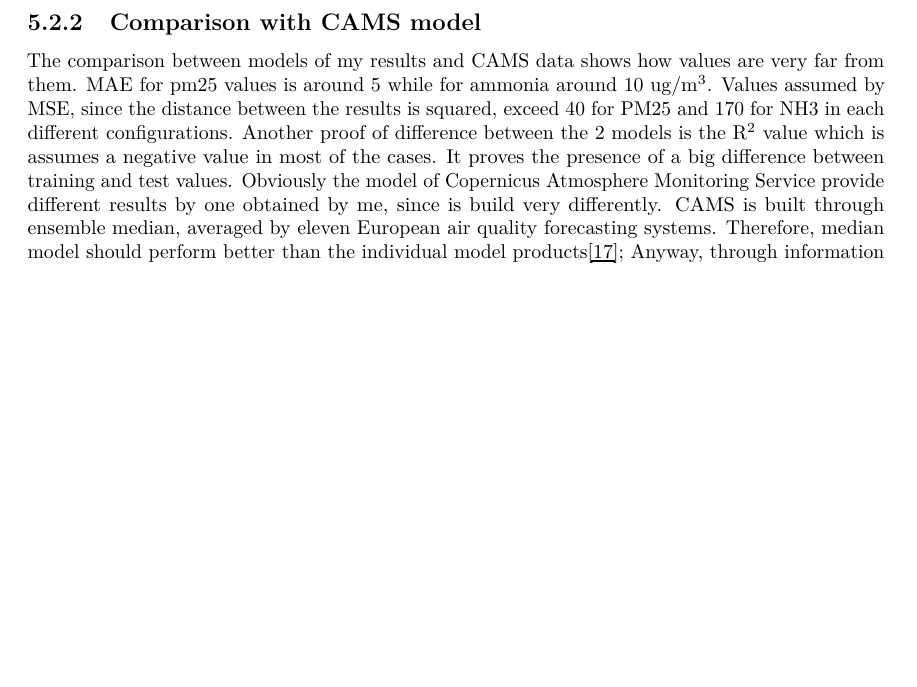
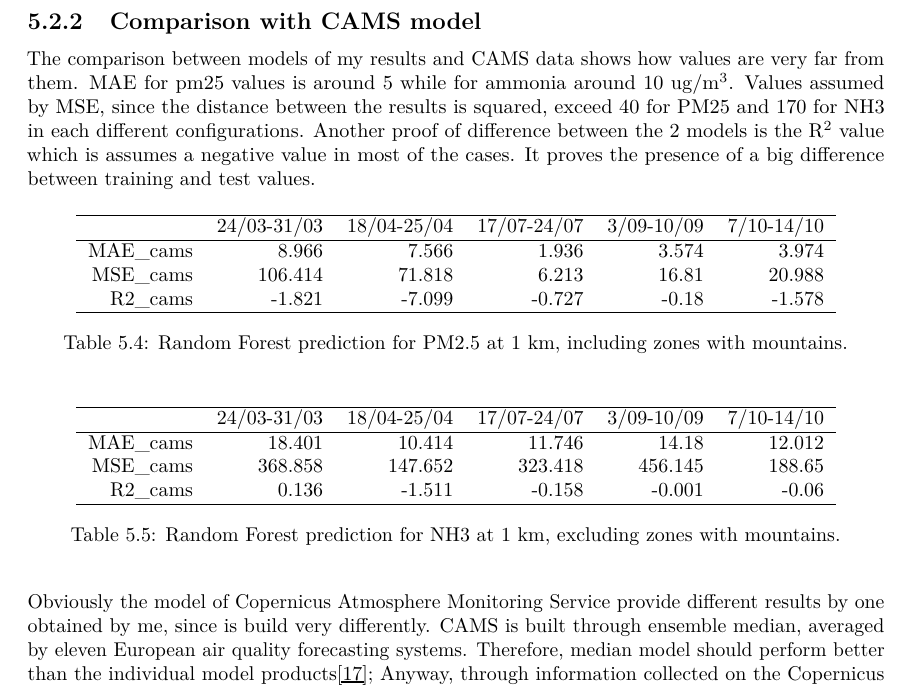
Before and after one commit to bresc19/My_thesis, a LaTeX thesis (src/thesis.tex, which reads src/chapters/results.tex): part of page 45 of 60 before the commit and part of page 46 of 61 after it, cut so that both start at the same text, the shorter picture padded with empty space. Compiled offline with pdfLaTeX.

Commit message:
Updates from Overleaf

```diff
--- a/src/chapters/results.tex
+++ b/src/chapters/results.tex
@@ -137,6 +138,31 @@ R\textsuperscript{2} in each test assumes a positive value (around 50\% for Neur
 \subsection{Comparison with CAMS model}
 The comparison between models of my results and CAMS data shows how values are very far from them. MAE for pm25 values is around 5 while for ammonia around 10 ug/m\textsuperscript{3}. Values assumed by MSE, since the distance between the results is squared, exceed 40 for PM25 and 170 for NH3 in each different configurations.
 Another proof of difference between the 2 models is the R\textsuperscript{2} value which is assumes a negative value in most of the cases. It proves the presence of a big difference between training and test values.
+
+\begin{table}[H]
+\begin{tabular}{rrrrrr}
+\hline
+     &   24/03-31/03 &   18/04-25/04 &   17/07-24/07 &   3/09-10/09 &   7/10-14/10 \\
+\hline
+   MAE\_cams     &            8.966 &            7.566 &            1.936 &            3.574 &            3.974 \\
+  MSE\_cams     &          106.414 &           71.818 &            6.213 &           16.81  &           20.988 \\
+   R2\_cams      &           -1.821 &           -7.099 &           -0.727 &           -0.18  &           -1.578 \\
+\hline
+\end{tabular}
+\caption{Random Forest prediction for PM2.5 at 1 km, including zones with mountains.}
+\end{table}
+\begin{table}[H]
+\begin{tabular}{rrrrrr}
+\hline
+     &   24/03-31/03 &   18/04-25/04 &   17/07-24/07 &   3/09-10/09 &   7/10-14/10 \\
+\hline
+  MAE\_cams     &           18.401 &           10.414 &           11.746 &           14.18  &           12.012 \\
+  MSE\_cams     &          368.858 &          147.652 &          323.418 &          456.145 &          188.65  \\
+  R2\_cams      &            0.136 &           -1.511 &           -0.158 &           -0.001 &           -0.06  \\
+\hline
+\end{tabular}
+\caption{Random Forest prediction for NH3 at 1 km, excluding zones with mountains.}
+\end{table}
 Obviously the model of Copernicus Atmosphere Monitoring Service provide different results by one obtained by me, since is build very differently. CAMS is built through ensemble median, averaged by eleven European air quality forecasting systems. Therefore, median model should perform better than the individual model products\cite{riccio2007seeking};
 Anyway, through information collected on the Copernicus website, only a limited number of ground observation are detected in the Italy territory. As it can be seen by figure TODO in Italy there's only 1 observation in Sardinia for PM25 detection. Nothing was found for Ammonia.
 So, by the larger number of ground observation provided by ARPA in this data collection this model should perform better in this local scale.
```
Also changed, not shown: src/chapters/results.tex (19 more changed lines).
